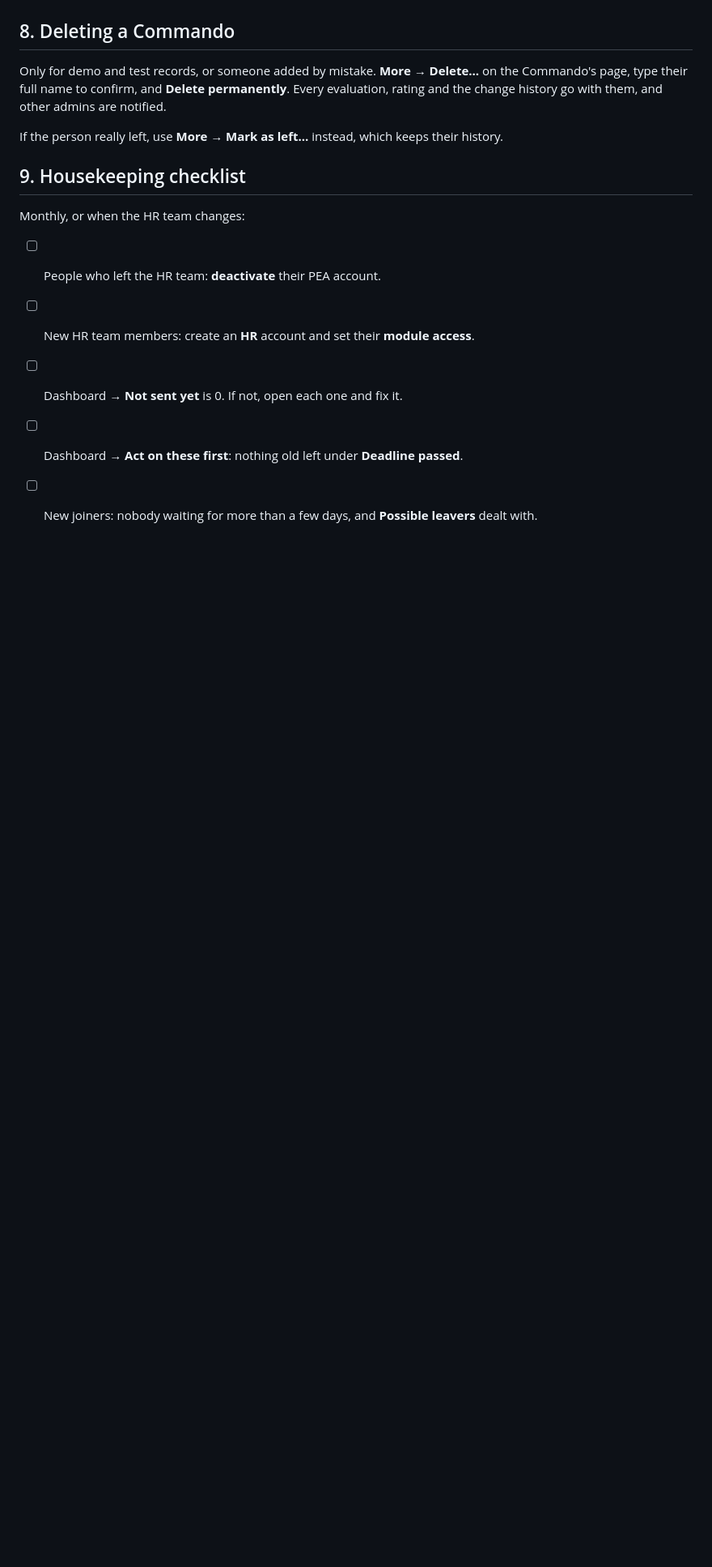
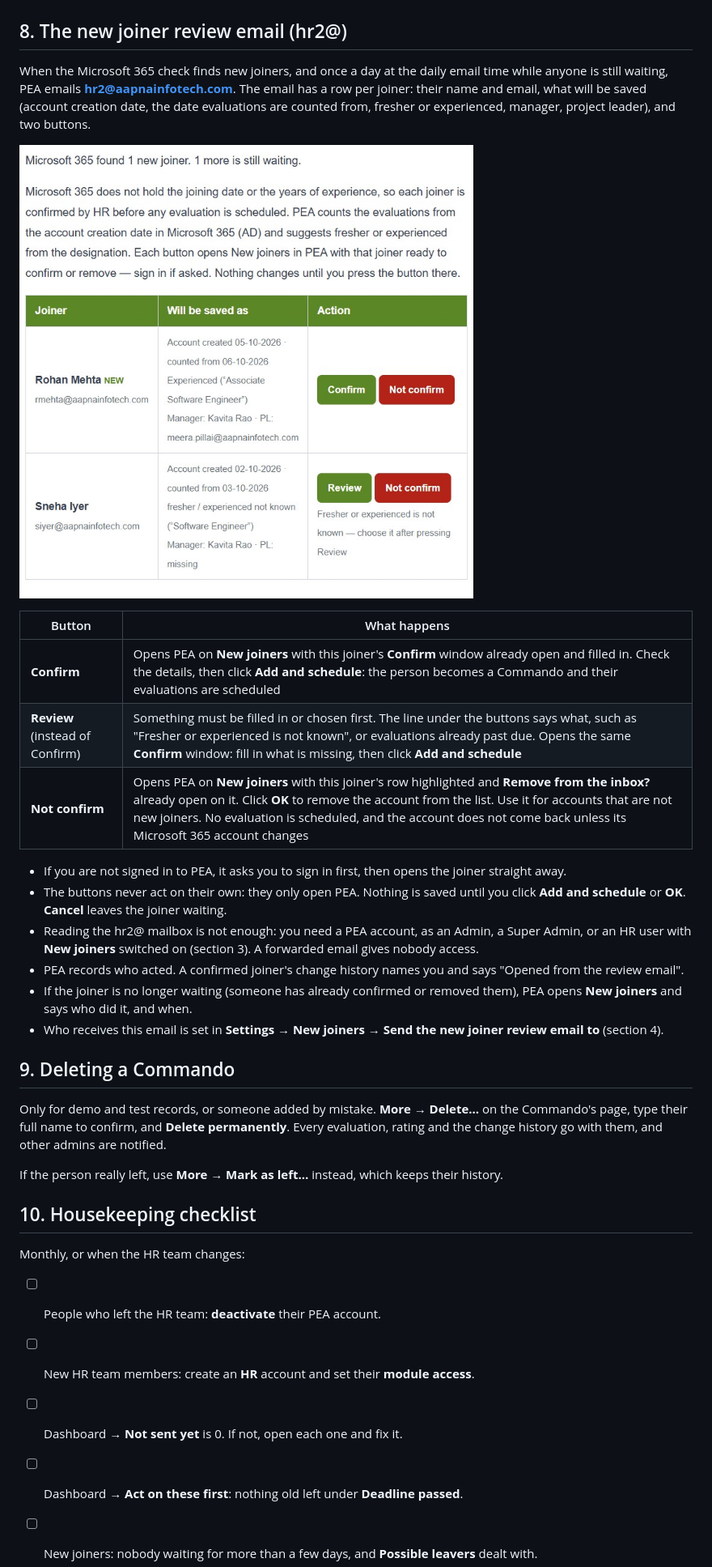
Before and after one commit to pankajkrmondal/AAPNA-PEA, a Markdown page: docs/user-guides/02-ADMIN-GUIDE.md, the part around one of its changes. Shown at 81% size. GitHub-like rendering; pictures changed too: docs/user-guides/images/hr2-01-joiner-review-email.jpg; blank space fills up the shorter version.

```diff
--- a/docs/user-guides/02-ADMIN-GUIDE.md
+++ b/docs/user-guides/02-ADMIN-GUIDE.md
@@ -176,12 +178,30 @@ Good to know:
 
 ![Sent emails](images/admin-06-sent-emails.jpg)
 
-## 8. Deleting a Commando
+## 8. The new joiner review email (hr2@)
+When the Microsoft 365 check finds new joiners, and once a day at the daily email time while anyone is still waiting, PEA emails **hr2@aapnainfotech.com**. The email has a row per joiner: their name and email, what will be saved (account creation date, the date evaluations are counted from, fresher or experienced, manager, project leader), and two buttons.
+
+![The new joiner review email](images/hr2-01-joiner-review-email.jpg)
+
+| Button | What happens |
+|---|---|
+| **Confirm** | Opens PEA on **New joiners** with this joiner's **Confirm** window already open and filled in. Check the details, then click **Add and schedule**: the person becomes a Commando and their evaluations are scheduled |
+| **Review** (instead of Confirm) | Something must be filled in or chosen first. The line under the buttons says what, such as "Fresher or experienced is not known", or evaluations already past due. Opens the same **Confirm** window: fill in what is missing, then click **Add and schedule** |
+| **Not confirm** | Opens PEA on **New joiners** with this joiner's row highlighted and **Remove from the inbox?** already open on it. Click **OK** to remove the account from the list. Use it for accounts that are not new joiners. No evaluation is scheduled, and the account does not come back unless its Microsoft 365 account changes |
+
+- If you are not signed in to PEA, it asks you to sign in first, then opens the joiner straight away.
+- The buttons never act on their own: they only open PEA. Nothing is saved until you click **Add and schedule** or **OK**. **Cancel** leaves the joiner waiting.
+- Reading the hr2@ mailbox is not enough: you need a PEA account, as an Admin, a Super Admin, or an HR user with **New joiners** switched on (section 3). A forwarded email gives nobody access.
+- PEA records who acted. A confirmed joiner's change history names you and says "Opened from the review email".
+- If the joiner is no longer waiting (someone has already confirmed or removed them), PEA opens **New joiners** and says who did it, and when.
+- Who receives this email is set in **Settings → New joiners → Send the new joiner review email to** (section 4).
+
+## 9. Deleting a Commando
 Only for demo and test records, or someone added by mistake. **More → Delete…** on the Commando's page, type their full name to confirm, and **Delete permanently**. Every evaluation, rating and the change history go with them, and other admins are notified.
 
 If the person really left, use **More → Mark as left…** instead, which keeps their history.
 
-## 9. Housekeeping checklist
+## 10. Housekeeping checklist
 Monthly, or when the HR team changes:
 - [ ] People who left the HR team: **deactivate** their PEA account.
 - [ ] New HR team members: create an **HR** account and set their **module access**.
```
Also changed, not shown: other parts of docs/user-guides/02-ADMIN-GUIDE.md (+18 -16 lines), docs/user-guides/03-SUPERADMIN-GUIDE.md (+23 -4 lines), 7 other files.
